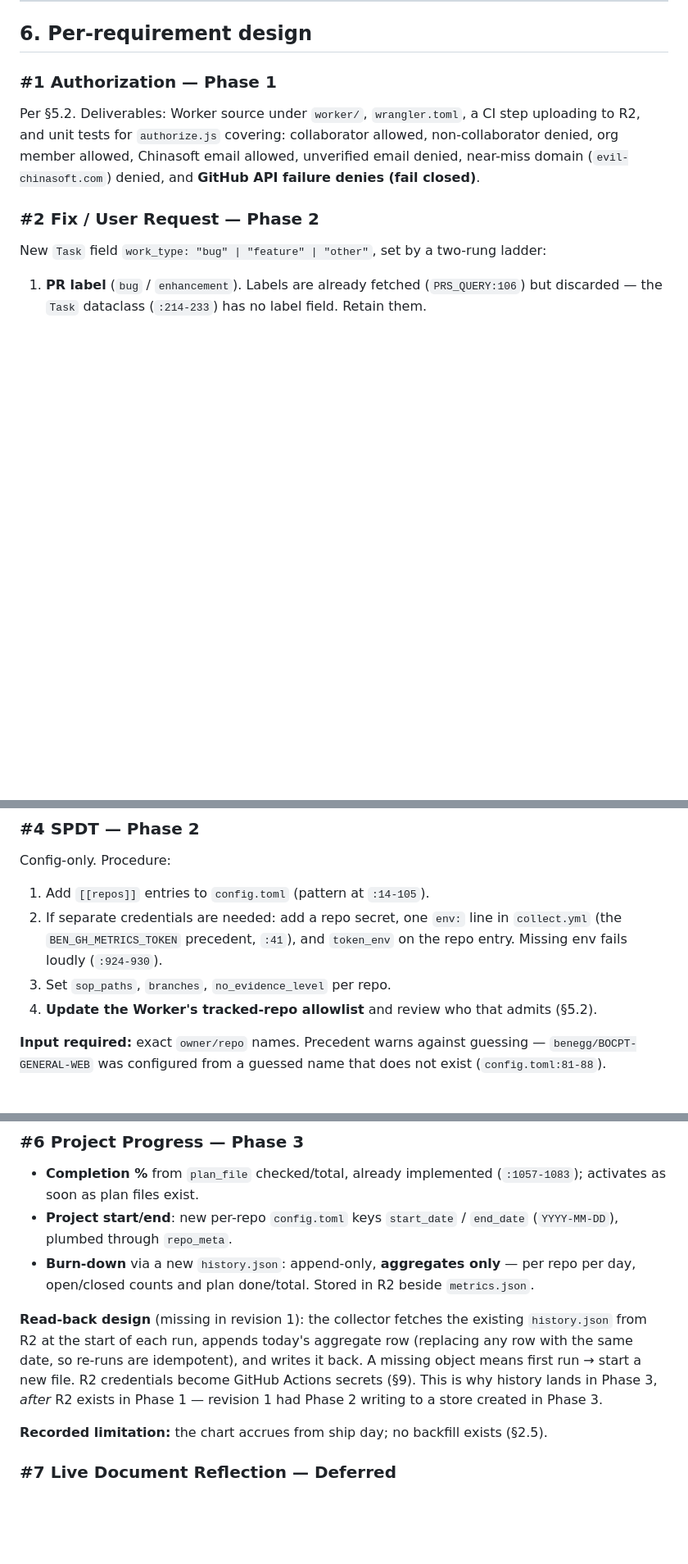
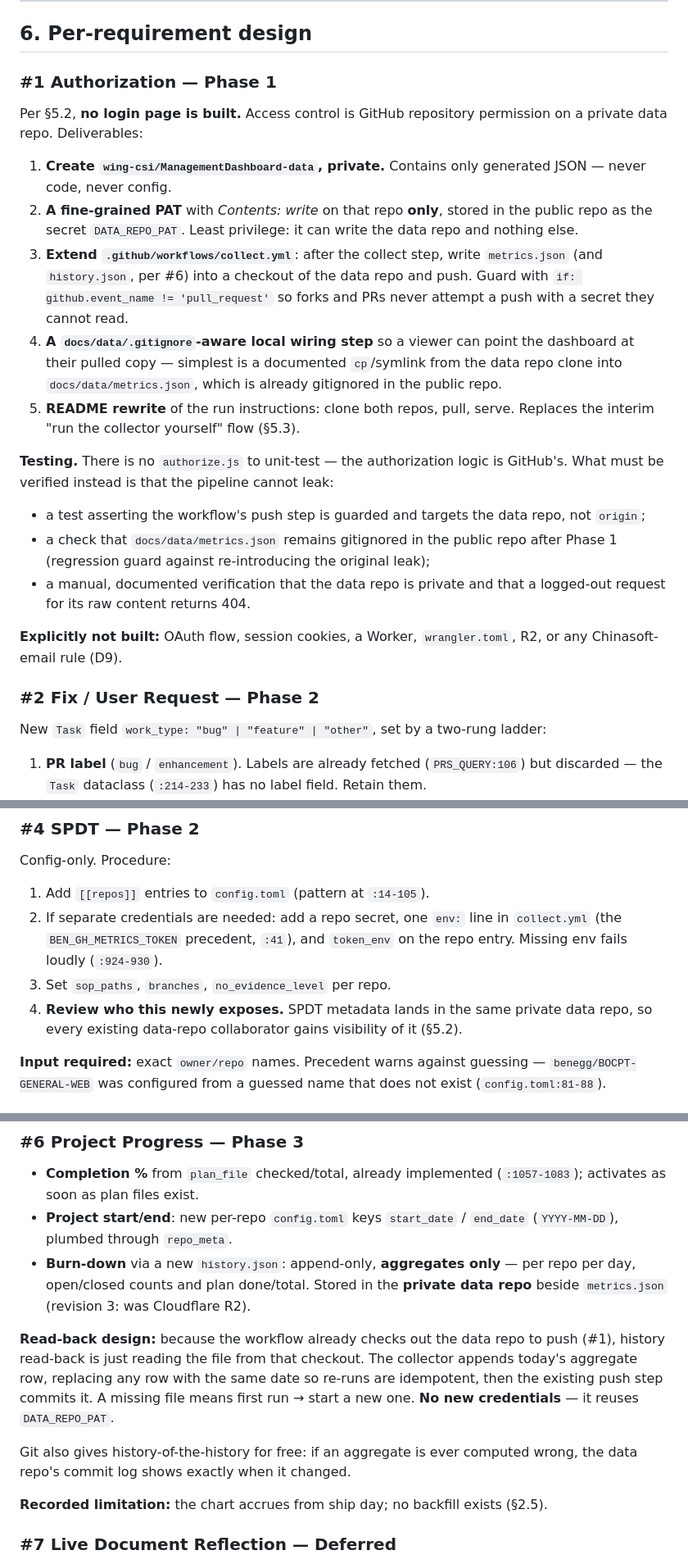
Before and after one commit to wing-csi/ManagementDashboard, a Markdown page: specs/2026-07-27-dashboard-enhancements-design.md, 3 parts joined by grey strips. Shown at 82% size. Drawn GitHub-style; blank space fills up the shorter version.

```diff
--- a/specs/2026-07-27-dashboard-enhancements-design.md
+++ b/specs/2026-07-27-dashboard-enhancements-design.md
@@ -310,11 +306,37 @@ Required change: demo data loads **only** when explicitly requested (`?demo=1`);
 
 ### #1 Authorization — Phase 1
 
-Per §5.2. Deliverables: Worker source under `worker/`, `wrangler.toml`, a CI step
-uploading to R2, and unit tests for `authorize.js` covering: collaborator allowed,
-non-collaborator denied, org member allowed, Chinasoft email allowed, unverified email
-denied, near-miss domain (`evil-chinasoft.com`) denied, and **GitHub API failure denies
-(fail closed)**.
+Per §5.2, **no login page is built.** Access control is GitHub repository permission on
+a private data repo. Deliverables:
+
+1. **Create `wing-csi/ManagementDashboard-data`, private.** Contains only generated
+   JSON — never code, never config.
+2. **A fine-grained PAT** with *Contents: write* on that repo **only**, stored in the
+   public repo as the secret `DATA_REPO_PAT`. Least privilege: it can write the data
+   repo and nothing else.
+3. **Extend `.github/workflows/collect.yml`**: after the collect step, write
+   `metrics.json` (and `history.json`, per #6) into a checkout of the data repo and
+   push. Guard with `if: github.event_name != 'pull_request'` so forks and PRs never
+   attempt a push with a secret they cannot read.
+4. **A `docs/data/.gitignore`-aware local wiring step** so a viewer can point the
+   dashboard at their pulled copy — simplest is a documented `cp`/symlink from the data
+   repo clone into `docs/data/metrics.json`, which is already gitignored in the public
+   repo.
+5. **README rewrite** of the run instructions: clone both repos, pull, serve. Replaces
+   the interim "run the collector yourself" flow (§5.3).
+
+**Testing.** There is no `authorize.js` to unit-test — the authorization logic is
+GitHub's. What must be verified instead is that the pipeline cannot leak:
+
+- a test asserting the workflow's push step is guarded and targets the data repo, not
+  `origin`;
+- a check that `docs/data/metrics.json` remains gitignored in the public repo after
+  Phase 1 (regression guard against re-introducing the original leak);
+- a manual, documented verification that the data repo is private and that a logged-out
+  request for its raw content returns 404.
+
+**Explicitly not built:** OAuth flow, session cookies, a Worker, `wrangler.toml`, R2, or
+any Chinasoft-email rule (D9).
 
 ### #2 Fix / User Request — Phase 2
 
@@ -379,7 +401,8 @@ Config-only. Procedure:
    `collect.yml` (the `BEN_GH_METRICS_TOKEN` precedent, `:41`), and `token_env` on the
    repo entry. Missing env fails loudly (`:924-930`).
 3. Set `sop_paths`, `branches`, `no_evidence_level` per repo.
-4. **Update the Worker's tracked-repo allowlist** and review who that admits (§5.2).
+4. **Review who this newly exposes.** SPDT metadata lands in the same private data
+   repo, so every existing data-repo collaborator gains visibility of it (§5.2).
 
 **Input required:** exact `owner/repo` names. Precedent warns against guessing —
 `benegg/BOCPT-GENERAL-WEB` was configured from a guessed name that does not exist
@@ -404,14 +427,17 @@ Config-only. Procedure:
 - **Project start/end**: new per-repo `config.toml` keys `start_date` / `end_date`
   (`YYYY-MM-DD`), plumbed through `repo_meta`.
 - **Burn-down** via a new `history.json`: append-only, **aggregates only** — per repo
-  per day, open/closed counts and plan done/total. Stored in R2 beside `metrics.json`.
+  per day, open/closed counts and plan done/total. Stored in the **private data repo**
+  beside `metrics.json` (revision 3: was Cloudflare R2).
 
-**Read-back design** (missing in revision 1): the collector fetches the existing
-`history.json` from R2 at the start of each run, appends today's aggregate row
-(replacing any row with the same date, so re-runs are idempotent), and writes it back.
-A missing object means first run → start a new file. R2 credentials become GitHub
-Actions secrets (§9). This is why history lands in Phase 3, *after* R2 exists in
-Phase 1 — revision 1 had Phase 2 writing to a store created in Phase 3.
+**Read-back design:** because the workflow already checks out the data repo to push
+(#1), history read-back is just reading the file from that checkout. The collector
+appends today's aggregate row, replacing any row with the same date so re-runs are
+idempotent, then the existing push step commits it. A missing file means first run →
+start a new one. **No new credentials** — it reuses `DATA_REPO_PAT`.
+
+Git also gives history-of-the-history for free: if an aggregate is ever computed wrong,
+the data repo's commit log shows exactly when it changed.
 
 **Recorded limitation:** the chart accrues from ship day; no backfill exists (§2.5).
 
```
Also changed, not shown: other parts of specs/2026-07-27-dashboard-enhancements-design.md (+97 -78 lines).
